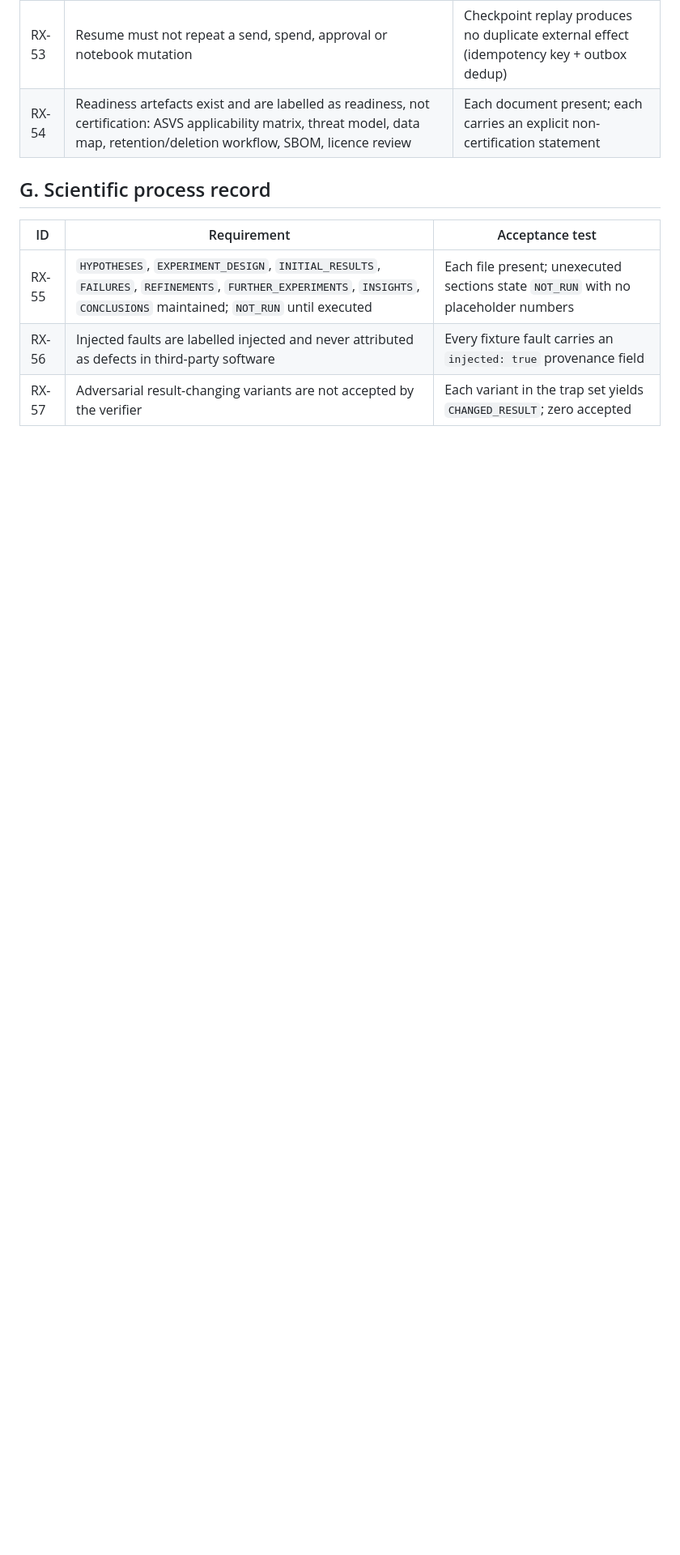
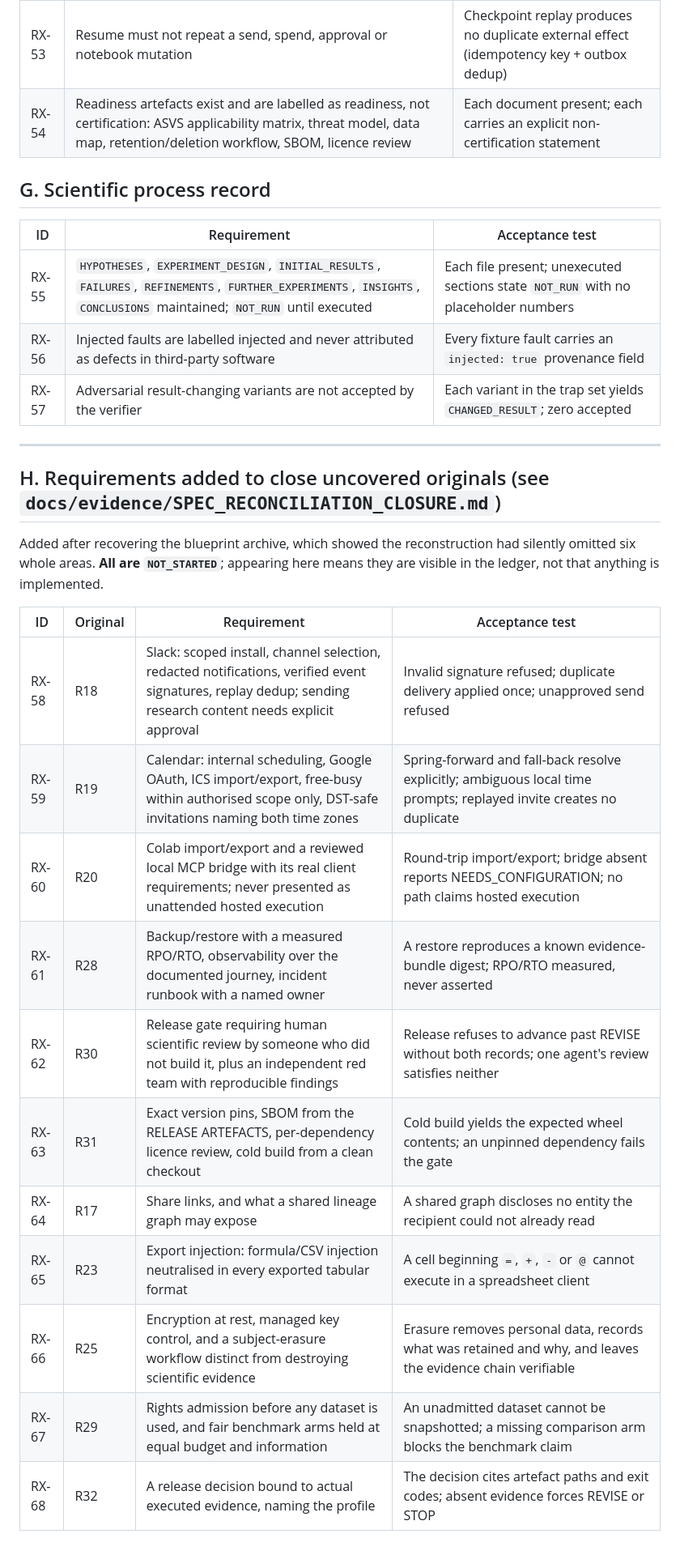
Before and after one commit to FAVL-AI/RetraceAi, a Markdown page: docs/REQUIREMENTS.md, the part around the change. Shown at 81% size. Drawn GitHub-style; blank space fills up the shorter version.

```diff
--- a/docs/REQUIREMENTS.md
+++ b/docs/REQUIREMENTS.md
@@ -107,3 +107,25 @@ test results — not asserted here.
 | RX-55 | `HYPOTHESES`, `EXPERIMENT_DESIGN`, `INITIAL_RESULTS`, `FAILURES`, `REFINEMENTS`, `FURTHER_EXPERIMENTS`, `INSIGHTS`, `CONCLUSIONS` maintained; `NOT_RUN` until executed | Each file present; unexecuted sections state `NOT_RUN` with no placeholder numbers |
 | RX-56 | Injected faults are labelled injected and never attributed as defects in third-party software | Every fixture fault carries an `injected: true` provenance field |
 | RX-57 | Adversarial result-changing variants are not accepted by the verifier | Each variant in the trap set yields `CHANGED_RESULT`; zero accepted |
+
+---
+
+## H. Requirements added to close uncovered originals (see `docs/evidence/SPEC_RECONCILIATION_CLOSURE.md`)
+
+Added after recovering the blueprint archive, which showed the reconstruction had
+silently omitted six whole areas. **All are `NOT_STARTED`**; appearing here means
+they are visible in the ledger, not that anything is implemented.
+
+| ID | Original | Requirement | Acceptance test |
+|---|---|---|---|
+| RX-58 | R18 | Slack: scoped install, channel selection, redacted notifications, verified event signatures, replay dedup; sending research content needs explicit approval | Invalid signature refused; duplicate delivery applied once; unapproved send refused |
+| RX-59 | R19 | Calendar: internal scheduling, Google OAuth, ICS import/export, free-busy within authorised scope only, DST-safe invitations naming both time zones | Spring-forward and fall-back resolve explicitly; ambiguous local time prompts; replayed invite creates no duplicate |
+| RX-60 | R20 | Colab import/export and a reviewed local MCP bridge with its real client requirements; never presented as unattended hosted execution | Round-trip import/export; bridge absent reports NEEDS_CONFIGURATION; no path claims hosted execution |
+| RX-61 | R28 | Backup/restore with a measured RPO/RTO, observability over the documented journey, incident runbook with a named owner | A restore reproduces a known evidence-bundle digest; RPO/RTO measured, never asserted |
+| RX-62 | R30 | Release gate requiring human scientific review by someone who did not build it, plus an independent red team with reproducible findings | Release refuses to advance past REVISE without both records; one agent's review satisfies neither |
+| RX-63 | R31 | Exact version pins, SBOM from the RELEASE ARTEFACTS, per-dependency licence review, cold build from a clean checkout | Cold build yields the expected wheel contents; an unpinned dependency fails the gate |
+| RX-64 | R17 | Share links, and what a shared lineage graph may expose | A shared graph discloses no entity the recipient could not already read |
+| RX-65 | R23 | Export injection: formula/CSV injection neutralised in every exported tabular format | A cell beginning `=`, `+`, `-` or `@` cannot execute in a spreadsheet client |
+| RX-66 | R25 | Encryption at rest, managed key control, and a subject-erasure workflow distinct from destroying scientific evidence | Erasure removes personal data, records what was retained and why, and leaves the evidence chain verifiable |
+| RX-67 | R29 | Rights admission before any dataset is used, and fair benchmark arms held at equal budget and information | An unadmitted dataset cannot be snapshotted; a missing comparison arm blocks the benchmark claim |
+| RX-68 | R32 | A release decision bound to actual executed evidence, naming the profile | The decision cites artefact paths and exit codes; absent evidence forces REVISE or STOP |
```
Also changed, not shown: docs/evidence/SPEC_RECONCILIATION.md (+9 -1 lines), docs/evidence/SPEC_RECONCILIATION_CLOSURE.md (added, +141 -0 lines).
